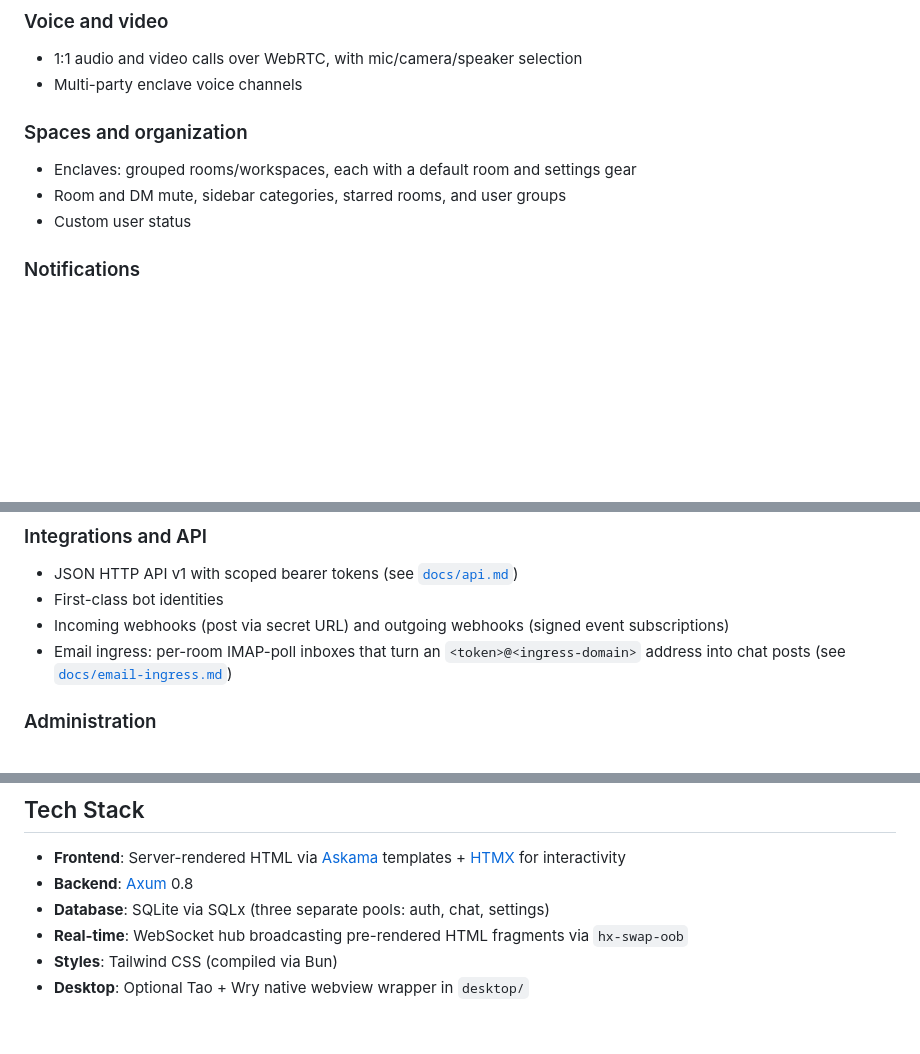
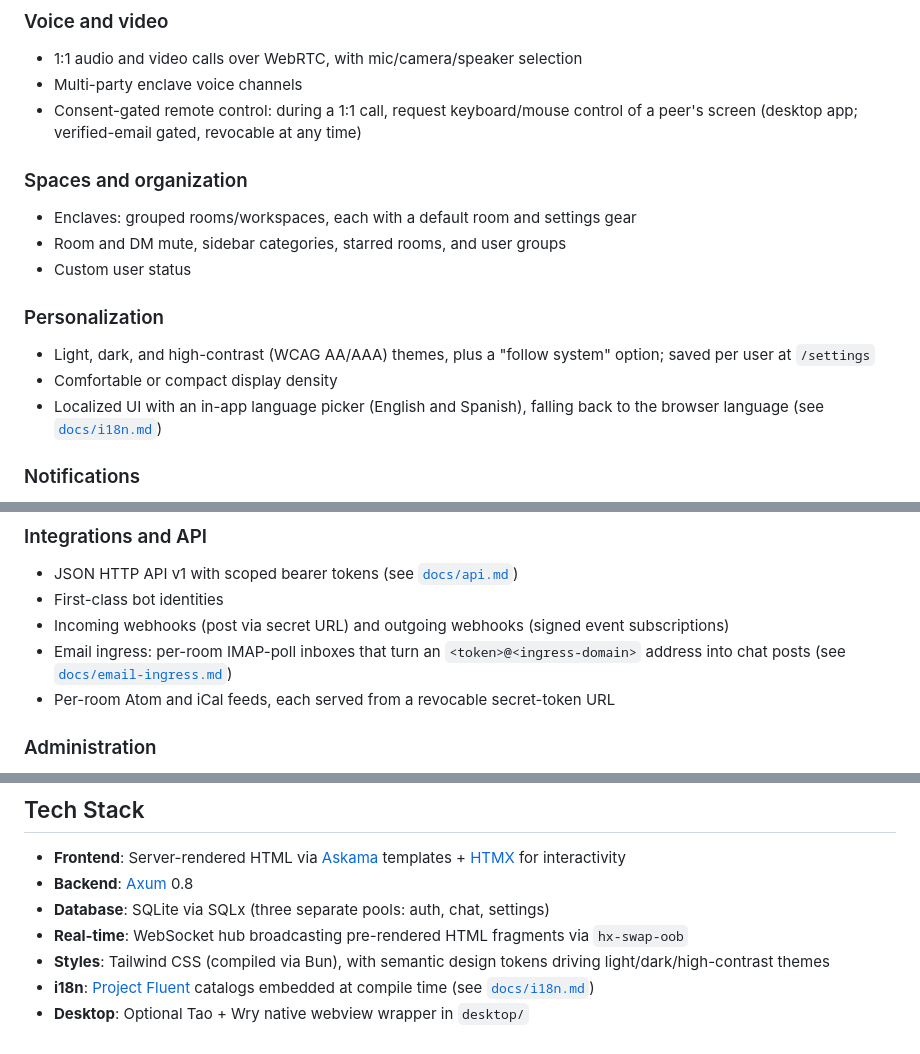
Before and after one commit to psa-systems/lets-chat, a Markdown page: README.md, 3 parts joined by grey strips. Rendered like a GitHub page; blank space fills up the shorter version.

Commit message:
docs: bring README current with shipped features (LC-145)
Update the README feature catalog, environment-variable table, and tech-stack section to reflect work landed since the last README touch (LC-77). Adds: consent-gated remote control during 1:1 calls (LC-182-186); a Personalization section covering light/dark/high-contrast themes, density, and the in-app language picker (LC-100, LC-188, LC-190-194); per-room Atom/iCal feeds (LC-102); the LETS_CHAT_RETENTION_SWEEP_ENABLED operator variable; and Project Fluent i18n plus design-token theming in the tech stack.

#LC-145

```diff
--- a/README.md
+++ b/README.md
@@ -28,12 +28,19 @@ A self-hosted fullstack chat application built in Rust. Server-rendered HTML via
 
 - 1:1 audio and video calls over WebRTC, with mic/camera/speaker selection
 - Multi-party enclave voice channels
+- Consent-gated remote control: during a 1:1 call, request keyboard/mouse control of a peer's screen (desktop app; verified-email gated, revocable at any time)
 
 ### Spaces and organization
 
 - Enclaves: grouped rooms/workspaces, each with a default room and settings gear
 - Room and DM mute, sidebar categories, starred rooms, and user groups
 - Custom user status
+
+### Personalization
+
+- Light, dark, and high-contrast (WCAG AA/AAA) themes, plus a "follow system" option; saved per user at `/settings`
+- Comfortable or compact display density
+- Localized UI with an in-app language picker (English and Spanish), falling back to the browser language (see [`docs/i18n.md`](docs/i18n.md))
 
 ### Notifications
 
@@ -47,6 +54,7 @@ A self-hosted fullstack chat application built in Rust. Server-rendered HTML via
 - First-class bot identities
 - Incoming webhooks (post via secret URL) and outgoing webhooks (signed event subscriptions)
 - Email ingress: per-room IMAP-poll inboxes that turn an `<token>@<ingress-domain>` address into chat posts (see [`docs/email-ingress.md`](docs/email-ingress.md))
+- Per-room Atom and iCal feeds, each served from a revocable secret-token URL
 
 ### Administration
 
@@ -180,5 +189,6 @@ Users with no email address on file are skipped by the digest tick regardless of
 - **Backend**: [Axum](https://github.com/tokio-rs/axum) 0.8
 - **Database**: SQLite via SQLx (three separate pools: auth, chat, settings)
 - **Real-time**: WebSocket hub broadcasting pre-rendered HTML fragments via `hx-swap-oob`
-- **Styles**: Tailwind CSS (compiled via Bun)
+- **Styles**: Tailwind CSS (compiled via Bun), with semantic design tokens driving light/dark/high-contrast themes
+- **i18n**: [Project Fluent](https://projectfluent.org/) catalogs embedded at compile time (see [`docs/i18n.md`](docs/i18n.md))
 - **Desktop**: Optional Tao + Wry native webview wrapper in `desktop/`
```
Also changed, not shown: other parts of README.md (+1 -0 lines).
